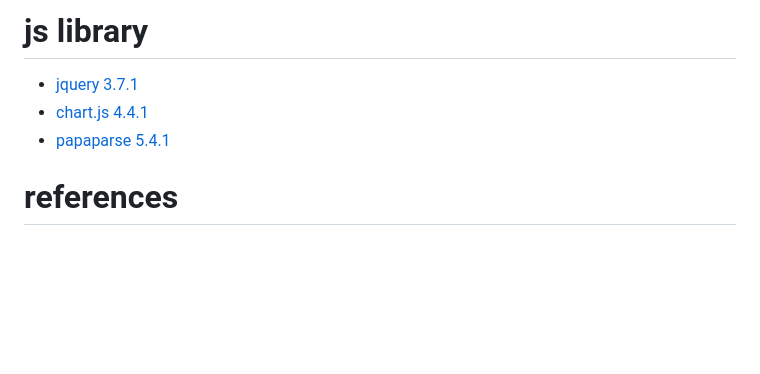
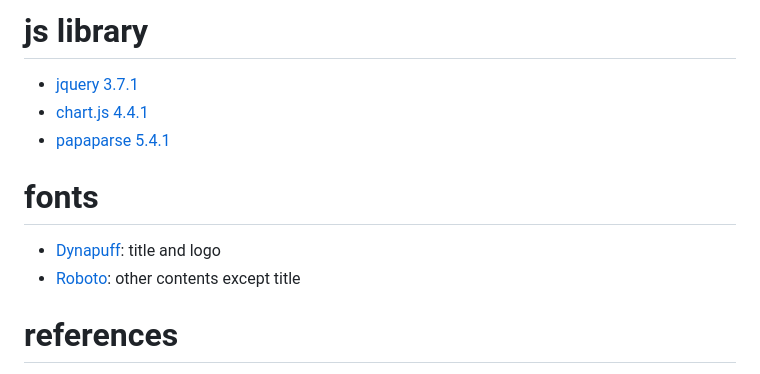
Before and after one commit to minchoCoin/air-quality-dashboard, a Markdown page: README.md, the part around the change. Rendered like a GitHub page; blank space fills up the shorter version.

```diff
--- a/README.md
+++ b/README.md
@@ -131,6 +131,10 @@ you can check the information of air pollutions.
 - [chart.js 4.4.1](https://www.chartjs.org/)
 - [papaparse 5.4.1](https://www.papaparse.com/)
 
+# fonts
+- [Dynapuff](https://fonts.google.com/specimen/DynaPuff): title and logo
+- [Roboto](https://fonts.google.com/specimen/Roboto): other contents except title
+
 # references
 - [WeatherAPI docs](https://www.weatherapi.com/docs/)
 - [css tutorial](https://www.w3schools.com/css/)
```
